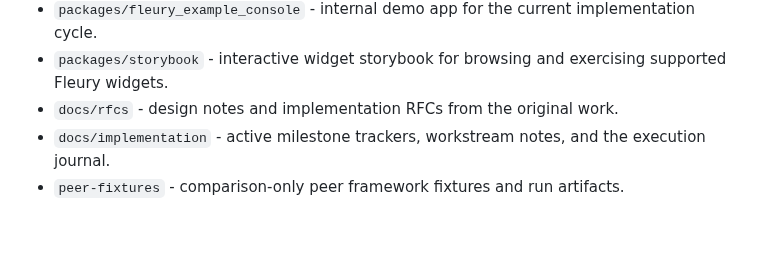
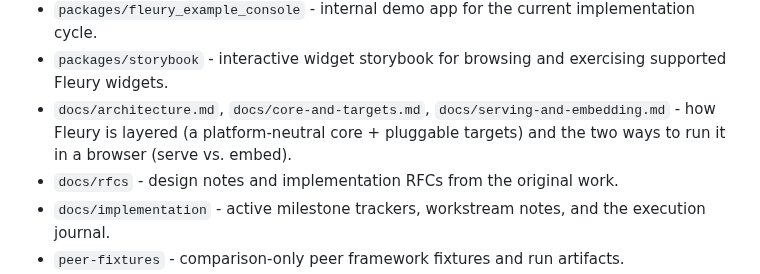
Before and after one commit to danReynolds/fleury, a Markdown page: README.md, the part around the change. Rendered like a GitHub page; blank space fills up the shorter version.

```diff
--- a/README.md
+++ b/README.md
@@ -13,6 +13,10 @@ The standalone Fleury workspace is split into local Dart packages:
   implementation cycle.
 - `packages/storybook` - interactive widget storybook for browsing and
   exercising supported Fleury widgets.
+- `docs/architecture.md`, `docs/core-and-targets.md`,
+  `docs/serving-and-embedding.md` - how Fleury is layered (a platform-neutral
+  core + pluggable targets) and the two ways to run it in a browser (serve vs.
+  embed).
 - `docs/rfcs` - design notes and implementation RFCs from the original work.
 - `docs/implementation` - active milestone trackers, workstream notes, and the
   execution journal.
```
Also changed, not shown: docs/core-and-targets.md (added, +130 -0 lines), docs/serving-and-embedding.md (added, +143 -0 lines).
